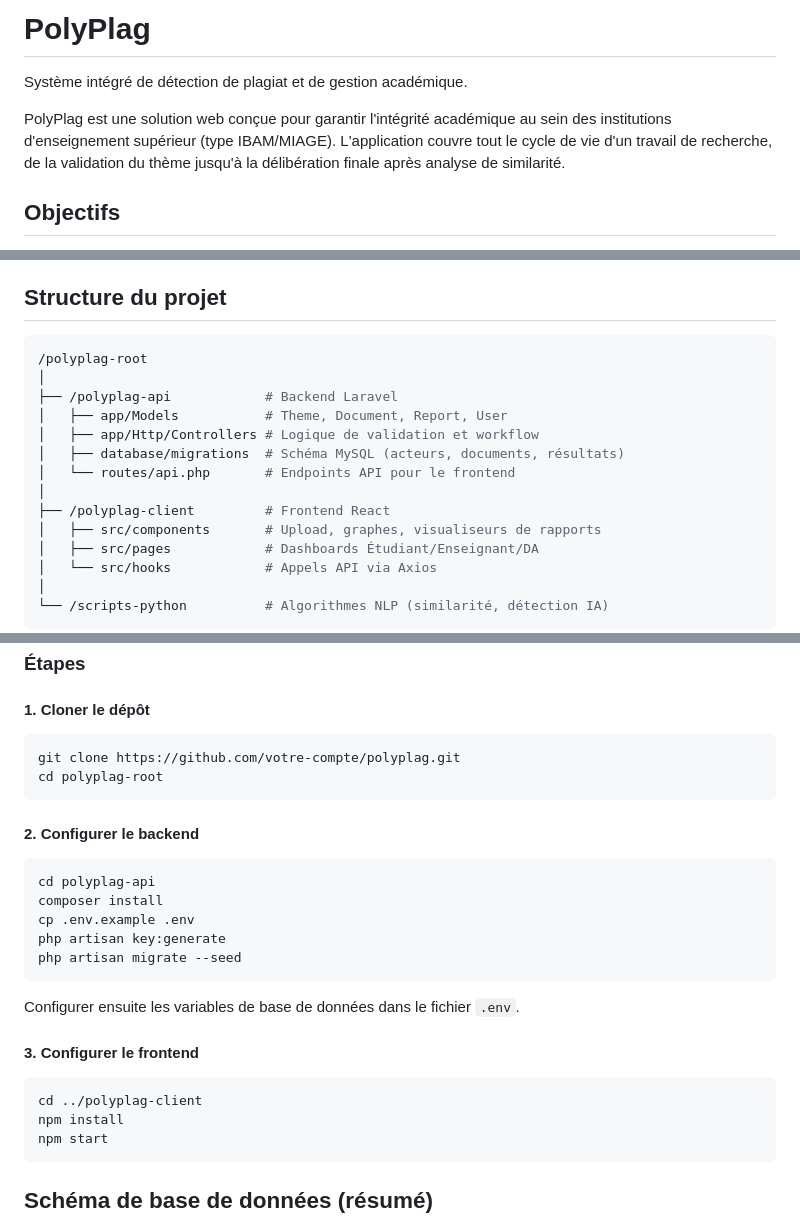
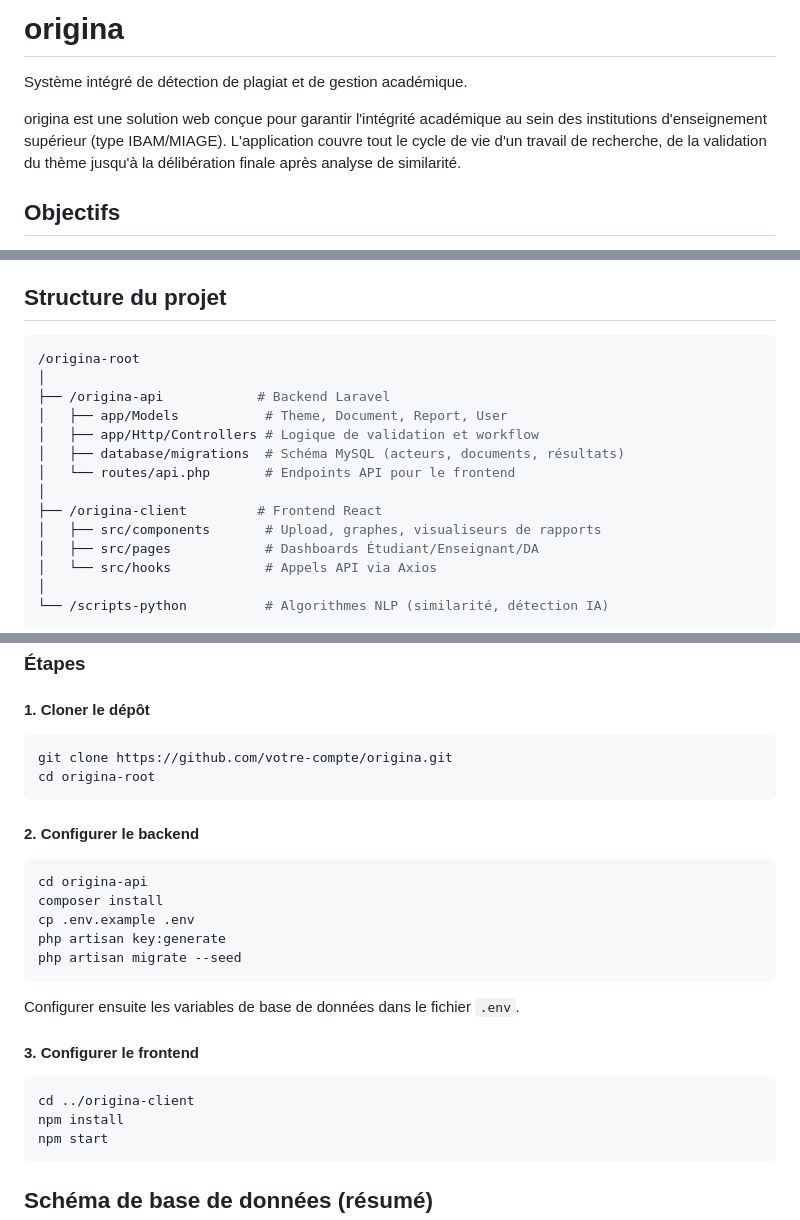
Before and after one commit to okcid92/origina, a Markdown page: origina/readme.md, 3 parts joined by grey strips. Drawn GitHub-style.

Commit message:
first commit b

````diff
--- a/origina/readme.md
+++ b/origina/readme.md
@@ -1,8 +1,8 @@
-# PolyPlag
+# origina
 
 Système intégré de détection de plagiat et de gestion académique.
 
-PolyPlag est une solution web conçue pour garantir l'intégrité académique au sein des institutions d'enseignement supérieur (type IBAM/MIAGE). L'application couvre tout le cycle de vie d'un travail de recherche, de la validation du thème jusqu'à la délibération finale après analyse de similarité.
+origina est une solution web conçue pour garantir l'intégrité académique au sein des institutions d'enseignement supérieur (type IBAM/MIAGE). L'application couvre tout le cycle de vie d'un travail de recherche, de la validation du thème jusqu'à la délibération finale après analyse de similarité.
 
 ## Objectifs
 
@@ -71,15 +71,15 @@ Si le thème est rejeté, le processus s'arrête.
 ## Structure du projet
 
 ```bash
-/polyplag-root
+/origina-root
 │
-├── /polyplag-api            # Backend Laravel
+├── /origina-api            # Backend Laravel
 │   ├── app/Models           # Theme, Document, Report, User
 │   ├── app/Http/Controllers # Logique de validation et workflow
 │   ├── database/migrations  # Schéma MySQL (acteurs, documents, résultats)
 │   └── routes/api.php       # Endpoints API pour le frontend
 │
-├── /polyplag-client         # Frontend React
+├── /origina-client         # Frontend React
 │   ├── src/components       # Upload, graphes, visualiseurs de rapports
 │   ├── src/pages            # Dashboards Étudiant/Enseignant/DA
 │   └── src/hooks            # Appels API via Axios
@@ -101,14 +101,14 @@ Si le thème est rejeté, le processus s'arrête.
 #### 1. Cloner le dépôt
 
 ```bash
-git clone https://github.com/votre-compte/polyplag.git
-cd polyplag-root
+git clone https://github.com/votre-compte/origina.git
+cd origina-root
 ```
 
 #### 2. Configurer le backend
 
 ```bash
-cd polyplag-api
+cd origina-api
 composer install
 cp .env.example .env
 php artisan key:generate
@@ -120,7 +120,7 @@ Configurer ensuite les variables de base de données dans le fichier `.env`.
 #### 3. Configurer le frontend
 
 ```bash
-cd ../polyplag-client
+cd ../origina-client
 npm install
 npm start
 ```
````
